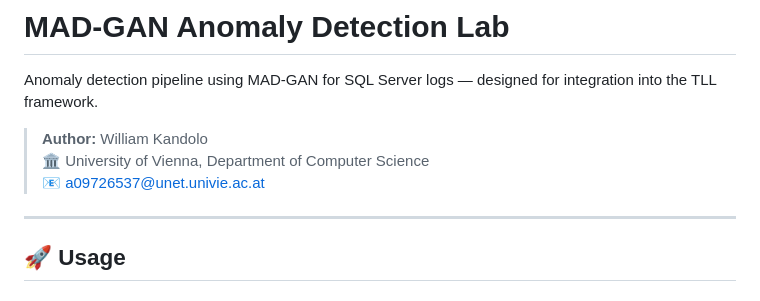
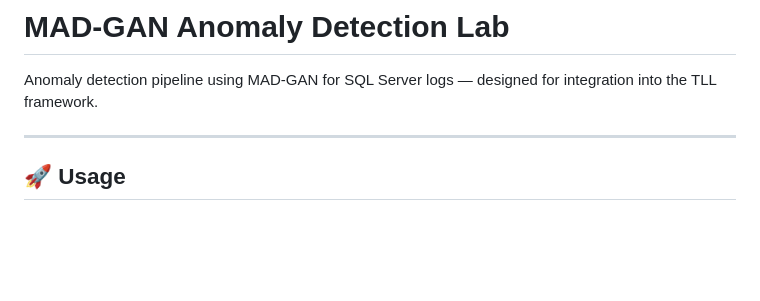
Before and after one commit to a09726537/tll-rdbms, a Markdown page: README.md, the part around the change. Drawn GitHub-style; blank space fills up the shorter version.

```diff
--- a/README.md
+++ b/README.md
@@ -17,10 +17,6 @@ It presents AI-DAC, an explainable and recursive anomaly detection framework bui
 # MAD-GAN Anomaly Detection Lab
 
 Anomaly detection pipeline using MAD-GAN for SQL Server logs — designed for integration into the TLL framework.
-
-> **Author:** William Kandolo
-> 🏛 University of Vienna, Department of Computer Science
-> 📧 a09726537@unet.univie.ac.at
 
 ---
 
```
